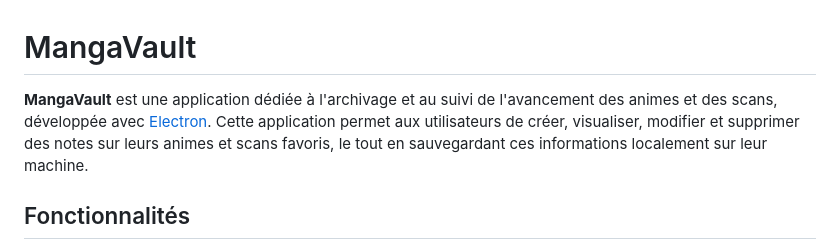
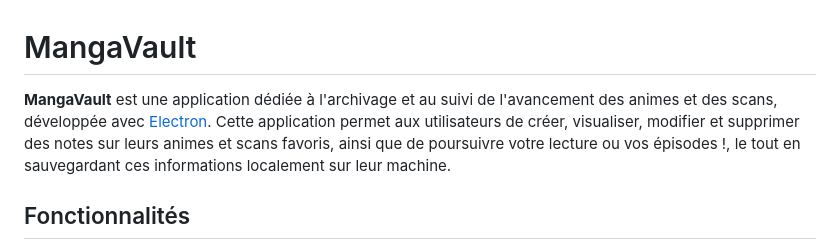
Before and after one commit to Pralexio/MangaVault, a Markdown page: README.md, the part around the change. Rendered like a GitHub page.

```diff
--- a/README.md
+++ b/README.md
@@ -1,6 +1,6 @@
 # MangaVault
 
-**MangaVault** est une application dédiée à l'archivage et au suivi de l'avancement des animes et des scans, développée avec [Electron](https://www.electronjs.org/). Cette application permet aux utilisateurs de créer, visualiser, modifier et supprimer des notes sur leurs animes et scans favoris, le tout en sauvegardant ces informations localement sur leur machine.
+**MangaVault** est une application dédiée à l'archivage et au suivi de l'avancement des animes et des scans, développée avec [Electron](https://www.electronjs.org/). Cette application permet aux utilisateurs de créer, visualiser, modifier et supprimer des notes sur leurs animes et scans favoris, ainsi que de poursuivre votre lecture ou vos épisodes !, le tout en sauvegardant ces informations localement sur leur machine.
 
 ## Fonctionnalités
 
```
